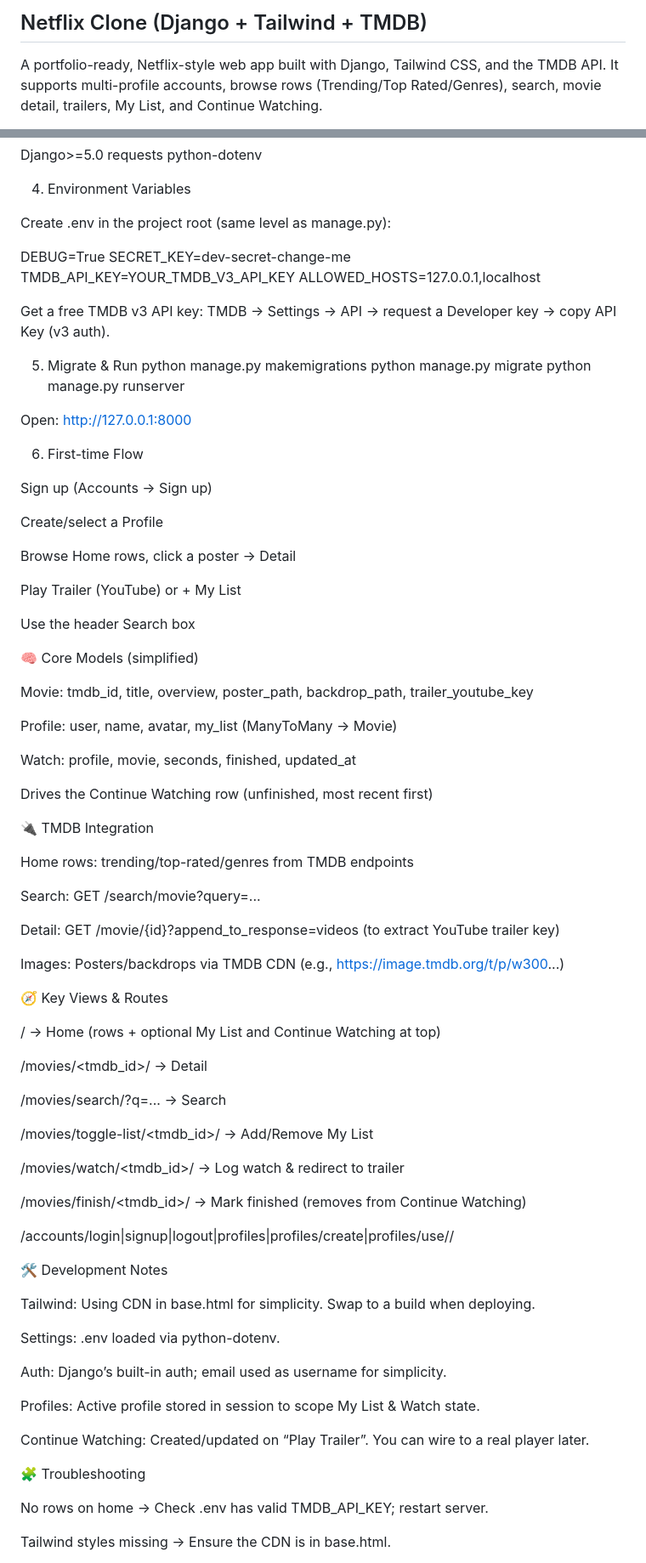
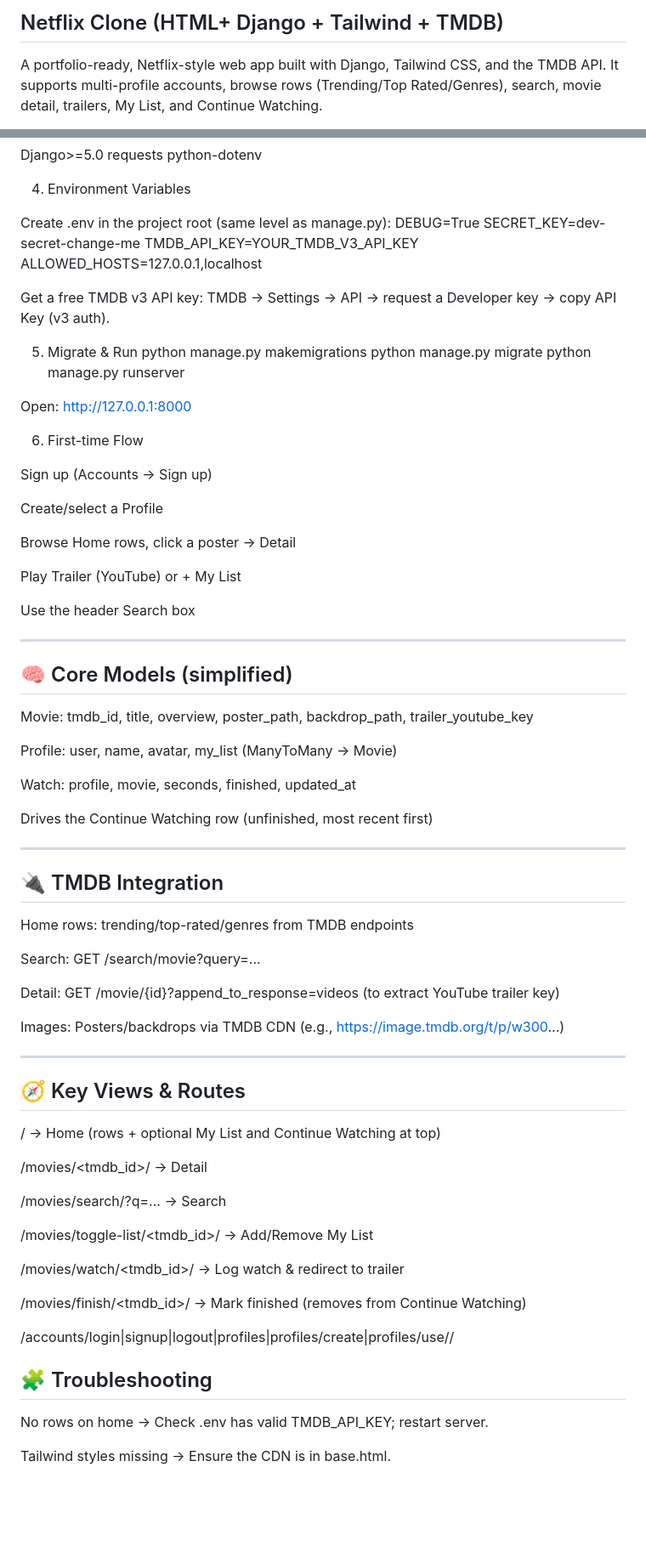
Before and after one commit to Swapnil718/netflix-clone, a Markdown page: README.md, 2 parts joined by grey strips. Shown: that part at 85% size. Rendered like a GitHub page; blank space fills up the shorter version.

```diff
--- a/README.md
+++ b/README.md
@@ -1,4 +1,4 @@
-## Netflix Clone (Django + Tailwind + TMDB)
+## Netflix Clone (HTML+ Django + Tailwind + TMDB)
 
 A portfolio-ready, Netflix-style web app built with Django, Tailwind CSS, and the TMDB API. It supports multi-profile accounts, browse rows (Trending/Top Rated/Genres), search, movie detail, trailers, My List, and Continue Watching.
 
@@ -97,12 +140,10 @@ python-dotenv
 4) Environment Variables
 
 Create .env in the project root (same level as manage.py):
-
 DEBUG=True
 SECRET_KEY=dev-secret-change-me
 TMDB_API_KEY=YOUR_TMDB_V3_API_KEY
 ALLOWED_HOSTS=127.0.0.1,localhost
-
 
 Get a free TMDB v3 API key:
 TMDB → Settings → API → request a Developer key → copy API Key (v3 auth).
@@ -111,7 +152,6 @@ TMDB → Settings → API → request a Developer key → copy API Key (v3 auth)
 python manage.py makemigrations
 python manage.py migrate
 python manage.py runserver
-
 
 Open: http://127.0.0.1:8000
 
@@ -127,7 +167,8 @@ Play Trailer (YouTube) or + My List
 
 Use the header Search box
 
-🧠 Core Models (simplified)
+---
+## 🧠 Core Models (simplified)
 
 Movie: tmdb_id, title, overview, poster_path, backdrop_path, trailer_youtube_key
 
@@ -137,7 +178,8 @@ Watch: profile, movie, seconds, finished, updated_at
 
 Drives the Continue Watching row (unfinished, most recent first)
 
-🔌 TMDB Integration
+---
+## 🔌 TMDB Integration
 
 Home rows: trending/top-rated/genres from TMDB endpoints
 
@@ -147,7 +189,9 @@ Detail: GET /movie/{id}?append_to_response=videos (to extract YouTube trailer ke
 
 Images: Posters/backdrops via TMDB CDN (e.g., https://image.tmdb.org/t/p/w300...)
 
-🧭 Key Views & Routes
+---
+
+## 🧭 Key Views & Routes
 
 / → Home (rows + optional My List and Continue Watching at top)
 
@@ -163,19 +207,7 @@ Images: Posters/backdrops via TMDB CDN (e.g., https://image.tmdb.org/t/p/w300...
 
 /accounts/login|signup|logout|profiles|profiles/create|profiles/use/<id>/
 
-🛠️ Development Notes
-
-Tailwind: Using CDN in base.html for simplicity. Swap to a build when deploying.
-
-Settings: .env loaded via python-dotenv.
-
-Auth: Django’s built-in auth; email used as username for simplicity.
-
-Profiles: Active profile stored in session to scope My List & Watch state.
-
-Continue Watching: Created/updated on “Play Trailer”. You can wire to a real player later.
-
-🧩 Troubleshooting
+## 🧩 Troubleshooting
 
 No rows on home → Check .env has valid TMDB_API_KEY; restart server.
 
```
Also changed, not shown: other parts of README.md (+55 -42 lines).
